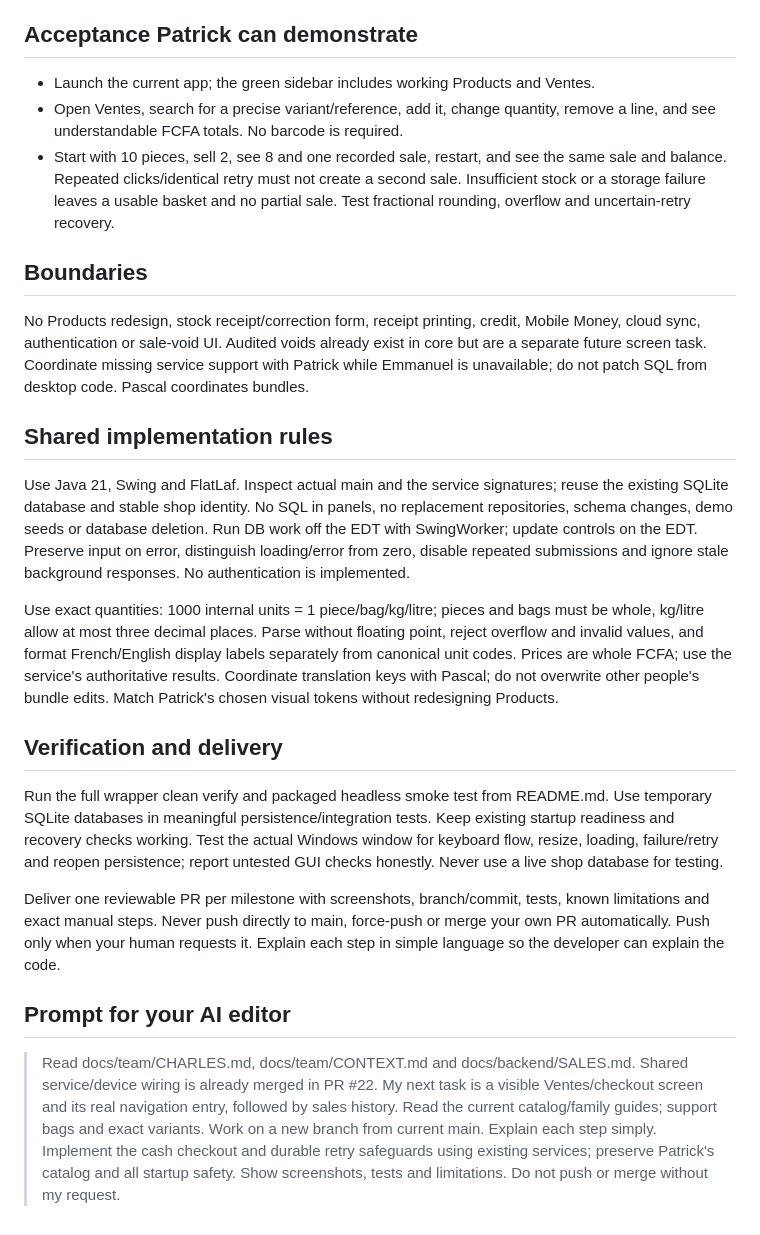
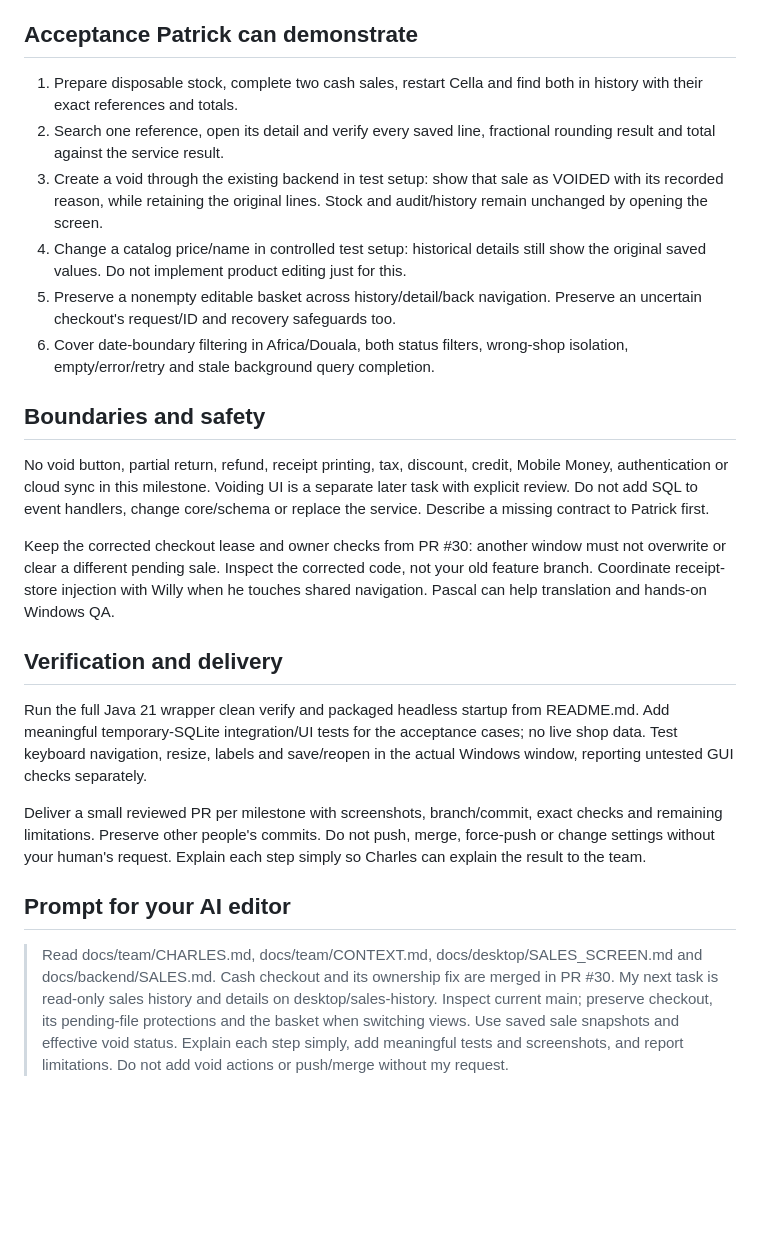
Before and after one commit to boscopatrick907-coder/sji-innova, a Markdown page: docs/team/CHARLES.md, the part around one of its changes. Drawn GitHub-style; blank space fills up the shorter version.

```diff
--- a/docs/team/CHARLES.md
+++ b/docs/team/CHARLES.md
@@ -86,56 +56,50 @@ prepare stock through StockService in disposable test setup, never normal startu
 
 ## Acceptance Patrick can demonstrate
 
-- Launch the current app; the green sidebar includes working Products and Ventes.
-- Open Ventes, search for a precise variant/reference, add it, change quantity,
-  remove a line, and see understandable FCFA totals. No barcode is required.
-- Start with 10 pieces, sell 2, see 8 and one recorded sale, restart,
-  and see the same sale and balance. Repeated clicks/identical retry must not create
-  a second sale. Insufficient stock or a storage failure leaves a usable basket and
-  no partial sale. Test fractional rounding, overflow and uncertain-retry recovery.
+1. Prepare disposable stock, complete two cash sales, restart Cella and find both
+   in history with their exact references and totals.
+2. Search one reference, open its detail and verify every saved line, fractional
+   rounding result and total against the service result.
+3. Create a void through the existing backend in test setup: show that sale as
+   VOIDED with its recorded reason, while retaining the original lines. Stock
+   and audit/history remain unchanged by opening the screen.
+4. Change a catalog price/name in controlled test setup: historical details still
+   show the original saved values. Do not implement product editing just for this.
+5. Preserve a nonempty editable basket across history/detail/back navigation.
+   Preserve an uncertain checkout's request/ID and recovery safeguards too.
+6. Cover date-boundary filtering in Africa/Douala, both status filters, wrong-shop
+   isolation, empty/error/retry and stale background query completion.
 
-## Boundaries
+## Boundaries and safety
 
-No Products redesign, stock receipt/correction form, receipt printing, credit,
-Mobile Money, cloud sync, authentication or sale-void UI. Audited voids already
-exist in core but are a separate future screen task. Coordinate missing service support with Patrick while Emmanuel is unavailable; do not patch SQL from desktop code. Pascal coordinates bundles.
+No void button, partial return, refund, receipt printing, tax, discount, credit,
+Mobile Money, authentication or cloud sync in this milestone. Voiding UI is a
+separate later task with explicit review. Do not add SQL to event handlers, change
+core/schema or replace the service. Describe a missing contract to Patrick first.
 
-## Shared implementation rules
-
-Use Java 21, Swing and FlatLaf. Inspect actual main and the service signatures;
-reuse the existing SQLite database and stable shop identity. No SQL in panels,
-no replacement repositories, schema changes, demo seeds or database deletion.
-Run DB work off the EDT with SwingWorker; update controls on the EDT. Preserve
-input on error, distinguish loading/error from zero, disable repeated submissions
-and ignore stale background responses. No authentication is implemented.
-
-Use exact quantities: 1000 internal units = 1 piece/bag/kg/litre; pieces and bags must be whole,
-kg/litre allow at most three decimal places. Parse without floating point, reject
-overflow and invalid values, and format French/English display labels separately
-from canonical unit codes. Prices are whole FCFA; use the service's authoritative
-results. Coordinate translation keys with Pascal; do not overwrite other people's
-bundle edits. Match Patrick's chosen visual tokens without redesigning Products.
+Keep the corrected checkout lease and owner checks from PR #30: another window
+must not overwrite or clear a different pending sale. Inspect the corrected code,
+not your old feature branch. Coordinate receipt-store injection with Willy when
+he touches shared navigation. Pascal can help translation and hands-on Windows QA.
 
 ## Verification and delivery
 
-Run the full wrapper clean verify and packaged headless smoke test from README.md.
-Use temporary SQLite databases in meaningful persistence/integration tests. Keep
-existing startup readiness and recovery checks working. Test the actual Windows
-window for keyboard flow, resize, loading, failure/retry and reopen persistence;
-report untested GUI checks honestly. Never use a live shop database for testing.
+Run the full Java 21 wrapper clean verify and packaged headless startup from
+README.md. Add meaningful temporary-SQLite integration/UI tests for the acceptance
+cases; no live shop data. Test keyboard navigation, resize, labels and save/reopen
+in the actual Windows window, reporting untested GUI checks separately.
 
-Deliver one reviewable PR per milestone with screenshots, branch/commit, tests,
-known limitations and exact manual steps. Never push directly to main, force-push
-or merge your own PR automatically. Push only when your human requests it.
-Explain each step in simple language so the developer can explain the code.
+Deliver a small reviewed PR per milestone with screenshots, branch/commit, exact
+checks and remaining limitations. Preserve other people's commits. Do not push,
+merge, force-push or change settings without your human's request. Explain each
+step simply so Charles can explain the result to the team.
 
 ## Prompt for your AI editor
 
-> Read docs/team/CHARLES.md, docs/team/CONTEXT.md and docs/backend/SALES.md.
-> Shared service/device wiring is already merged in PR #22. My next task is a
-> visible Ventes/checkout screen and its real navigation entry, followed by sales
-> history. Read the current catalog/family guides; support bags and exact variants.
-> Work on a new branch from current main. Explain each step simply. Implement the
-> cash checkout and durable retry safeguards using existing services; preserve
-> Patrick's catalog and all startup safety. Show screenshots, tests and limitations.
-> Do not push or merge without my request.
+> Read docs/team/CHARLES.md, docs/team/CONTEXT.md, docs/desktop/SALES_SCREEN.md and
+> docs/backend/SALES.md. Cash checkout and its ownership fix are merged in PR #30.
+> My next task is read-only sales history and details on desktop/sales-history.
+> Inspect current main; preserve checkout, its pending-file protections and the
+> basket when switching views. Use saved sale snapshots and effective void status.
+> Explain each step simply, add meaningful tests and screenshots, and report
+> limitations. Do not add void actions or push/merge without my request.
```
Also changed, not shown: other parts of docs/team/CHARLES.md (+46 -76 lines), docs/team/README.md (+12 -16 lines), docs/team/WILLY_NEXT_STOCK.md (+32 -12 lines).
